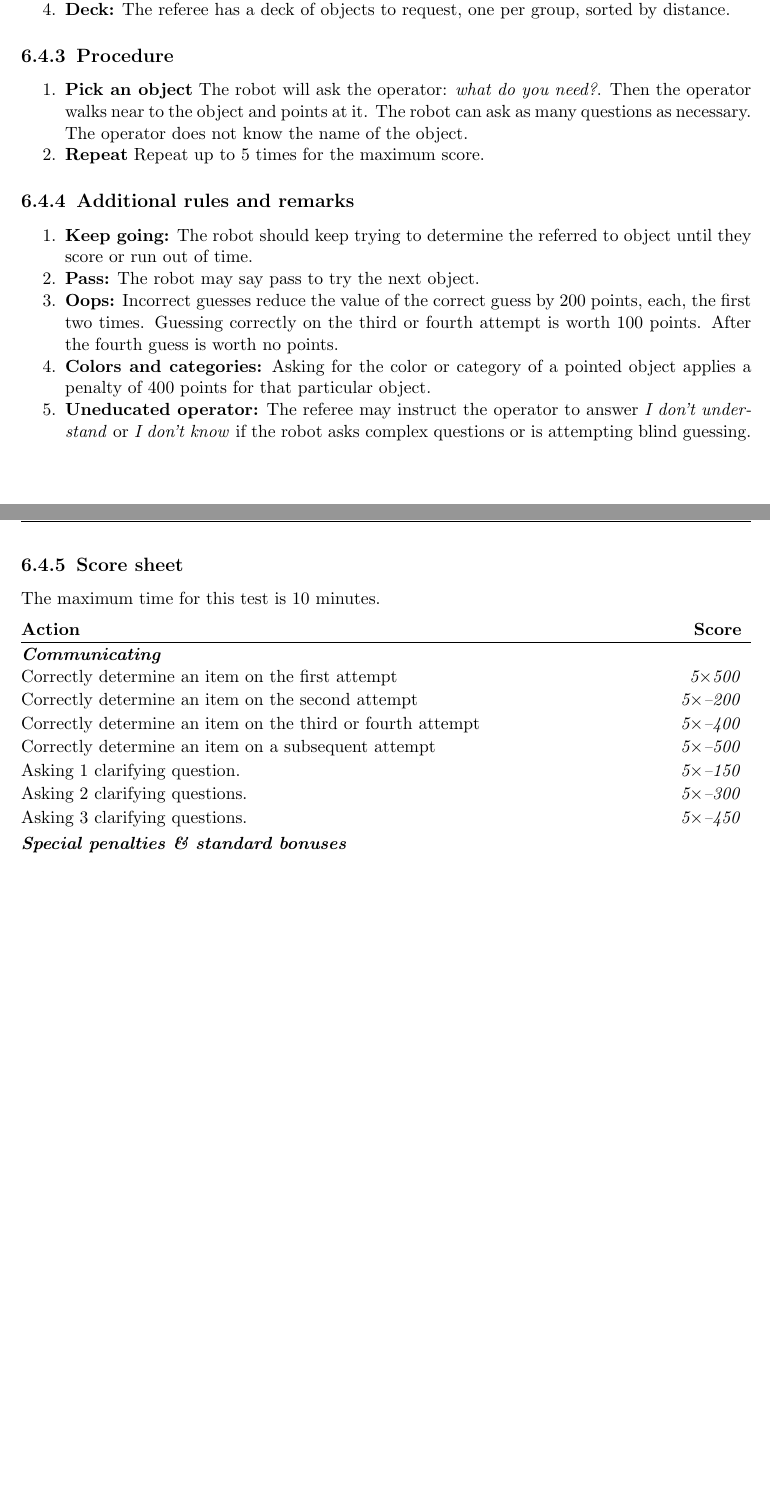
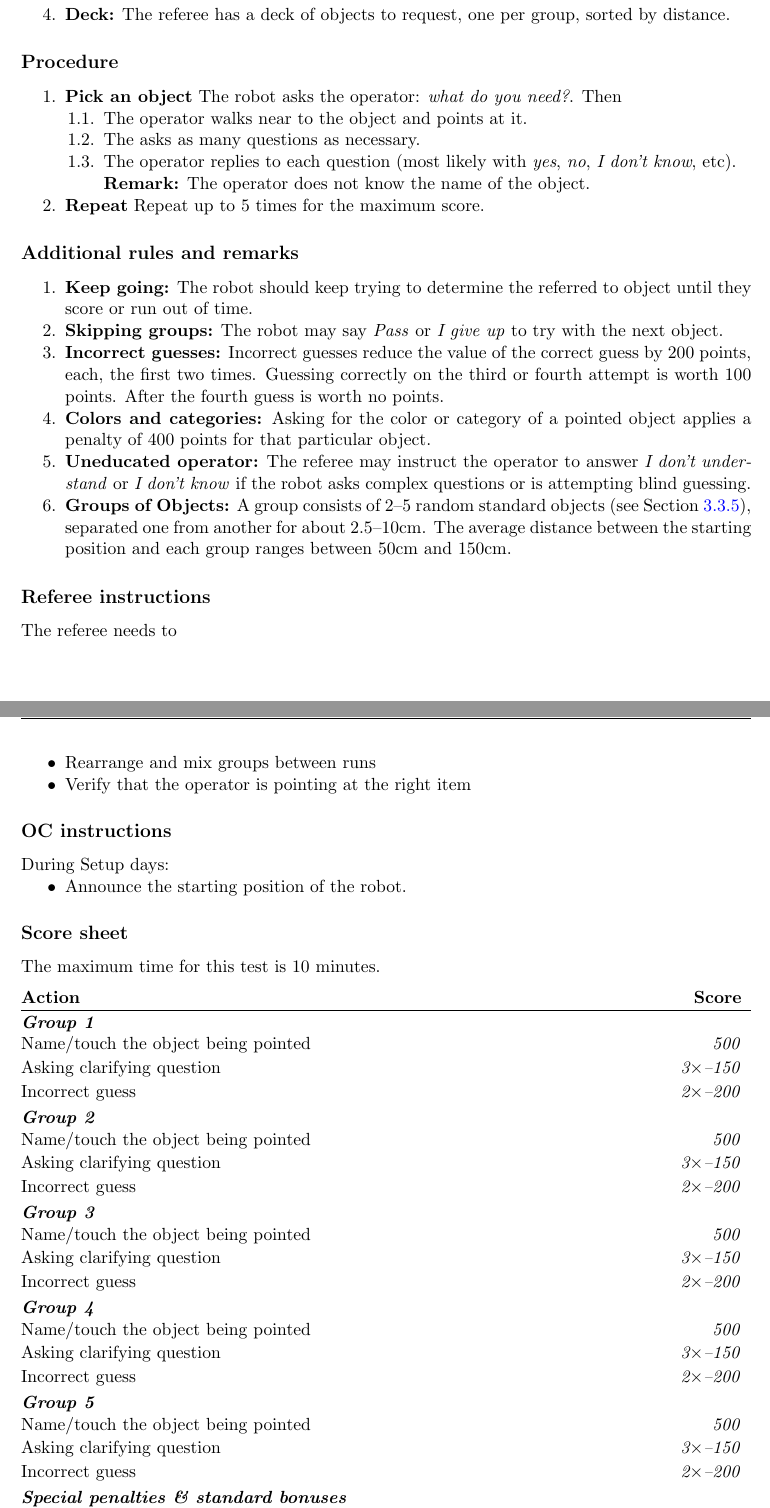
Before and after one commit to RoboCupAtHome/RuleBook, a LaTeX thesis (Rulebook.tex, which reads scoresheets/HandMeThat.tex, tasks/HandMeThat.tex): two parts of pages 72 and 73 of 82, joined at a grey line, cut so that both start at the same text, the shorter picture padded with empty space. Compiled offline with pdfLaTeX.

Commit message:
Buff Hand me That task - Enhanced scoresheet - Ensure test fits in one sheet

```diff
--- a/scoresheets/HandMeThat.tex
+++ b/scoresheets/HandMeThat.tex
@@ -2,14 +2,43 @@
 The maximum time for this test is 10 minutes.
 
 \begin{scorelist}
-	\scoreheading{Communicating}
-	\scoreitem[5]{500}{Correctly determine an item on the first attempt}
-	\penaltyitem[5]{-200}{Correctly determine an item on the second attempt}
-	\penaltyitem[5]{-400}{Correctly determine an item on the third or fourth attempt}
-	\penaltyitem[5]{-500}{Correctly determine an item on a subsequent attempt}
-	\penaltyitem[5]{-150}{Asking 1 clarifying question.}
-	\penaltyitem[5]{-300}{Asking 2 clarifying questions.}
-	\penaltyitem[5]{-450}{Asking 3 clarifying questions.}
+	% \scoreheading{Communicating}
+	% \scoreitem[5]{500}{Correctly determine an item on the first attempt}
+	% \penaltyitem[5]{-200}{Correctly determine an item on the second attempt}
+	% \penaltyitem[5]{-400}{Correctly determine an item on the third or fourth attempt}
+	% \penaltyitem[5]{-500}{Correctly determine an item on a subsequent attempt}
+	% \penaltyitem[5]{-150}{Asking 1 clarifying question.}
+	% \penaltyitem[5]{-300}{Asking 2 clarifying questions.}
+	% \penaltyitem[5]{-450}{Asking 3 clarifying questions.}
+
+	\scoreheading{Group 1}
+	\scoreitem{500}{Name/touch the object being pointed}
+	\penaltyitem[3]{-150}{Asking clarifying question}
+	\penaltyitem[2]{-200}{Incorrect guess}
+
+	\vspace{-0.75\baselineskip}%
+	\scoreheading{Group 2}
+	\scoreitem{500}{Name/touch the object being pointed}
+	\penaltyitem[3]{-150}{Asking clarifying question}
+	\penaltyitem[2]{-200}{Incorrect guess}
+
+	\vspace{-0.75\baselineskip}%
+	\scoreheading{Group 3}
+	\scoreitem{500}{Name/touch the object being pointed}
+	\penaltyitem[3]{-150}{Asking clarifying question}
+	\penaltyitem[2]{-200}{Incorrect guess}
+
+	\vspace{-0.75\baselineskip}%
+	\scoreheading{Group 4}
+	\scoreitem{500}{Name/touch the object being pointed}
+	\penaltyitem[3]{-150}{Asking clarifying question}
+	\penaltyitem[2]{-200}{Incorrect guess}
+
+	\vspace{-0.75\baselineskip}%
+	\scoreheading{Group 5}
+	\scoreitem{500}{Name/touch the object being pointed}
+	\penaltyitem[3]{-150}{Asking clarifying question}
+	\penaltyitem[2]{-200}{Incorrect guess}
 
 	% No longer necessary, computes automatically
 	% \setTotalScore{1000}
--- a/tasks/HandMeThat.tex
+++ b/tasks/HandMeThat.tex
@@ -23 +17,0 @@ The robot identifies (touching or naming) the object at which the operator is po
-\item \textbf{Deck:} The referee has a deck of objects to request, one per group, sorted by distance.
@@ -24,3 +24,6 @@ The robot identifies (touching or naming) the object at which the operator is po
+	\item \textbf{Groups of Objects:} There are five groups of 2--5 objects randomly placed along the room
+
+	\item \textbf{Deck:} The referee has a deck of objects to request, one per group, sorted by distance.
 
 \end{enumerate}
 
@@ -30,15 +33,17 @@ The robot identifies (touching or naming) the object at which the operator is po
 % Procedure
 %
 % %% %%%%%%%%%%%%%%%%%%%%%%%%%%%%%%%%%%%%%%%%%%%%%%%%%%%%%%
-\subsection{Procedure}
-\begin{enumerate}
-	\item \textbf{Pick an object} The robot will ask the operator: \emph{what do you need?}. % We rule out natural language interaction
-Then the operator walks near to the object and points at it.
-The robot can ask as many questions as necessary.
-The operator does not know the name of the object.
+\subsection*{Procedure}
+\begin{enumerate}[nosep]
+	\item \textbf{Pick an object} The robot asks the operator: \emph{what do you need?}. % We rule out natural language interaction
+	Then
+	\begin{enumerate}[nosep]
+		\item The operator walks near to the object and points at it.
+		\item The asks as many questions as necessary.
+		\item The operator replies to each question (most likely with \emph{yes}, \emph{no}, \emph{I don't know}, etc).
+		\\\textbf{Remark:} The operator does not know the name of the object.
+	\end{enumerate}
   \item \textbf{Repeat} Repeat up to 5 times for the maximum score.
-
-
 \end{enumerate}
 
 
@@ -47,17 +52,39 @@ The operator does not know the name of the object.
 % Additional Rules
 %
 % %% %%%%%%%%%%%%%%%%%%%%%%%%%%%%%%%%%%%%%%%%%%%%%%%%%%%%%%
-\subsection{Additional rules and remarks}
-\begin{enumerate}
+\subsection*{Additional rules and remarks}
+\begin{enumerate}[nosep]
 	\item \textbf{Keep going:} The robot should keep trying to determine the referred to object until they score or run out of time.
-	\item \textbf{Pass:} The robot may say pass to try the next object.
-	\item \textbf{Oops:} Incorrect guesses reduce the value of the correct guess by 200 points, each, the first two times. Guessing correctly on the third or fourth attempt is worth 100 points. After the fourth guess is worth no points.
-\item\textbf{Colors and categories:} Asking for the color or category of a pointed object applies a penalty of 400 points for that particular object.
-\item\textbf{Uneducated operator:} The referee may instruct the operator to answer \emph{I don't understand} or \emph{I don't know} if the robot asks complex questions or is attempting blind guessing.
+
+	\item \textbf{Skipping groups:} The robot may say \emph{Pass} or \emph{I give up} to try with the next object.
+
+	\item \textbf{Incorrect guesses:} Incorrect guesses reduce the value of the correct guess by 200 points, each, the first two times. Guessing correctly on the third or fourth attempt is worth 100 points. After the fourth guess is worth no points.
+
+	\item\textbf{Colors and categories:} Asking for the color or category of a pointed object applies a penalty of 400 points for that particular object.
+
+	\item\textbf{Uneducated operator:} The referee may instruct the operator to answer \emph{I don't understand} or \emph{I don't know} if the robot asks complex questions or is attempting blind guessing.
+
+	\item \textbf{Groups of Objects:} A group consists of 2--5 random standard objects (see~\refsec{rule:scenario_objects}), separated one from another for about 2.5--10cm.
+	The average distance between the starting position and each group ranges between 50cm and 150cm.
 
 \end{enumerate}
-\newpage
-\subsection{Score sheet}
+
+\subsection*{Referee instructions}
+
+The referee needs to
+\begin{itemize}[nosep]
+	\item Rearrange and mix groups between runs
+	\item Verify that the operator is pointing at the right item
+\end{itemize}
+
+\subsection*{OC instructions}
+During Setup days:
+\begin{itemize}[nosep]
+	\item Announce the starting position of the robot.
+\end{itemize}
+
+
+\subsection*{Score sheet}
 \input{scoresheets/HandMeThat.tex}
 
 % Local Variables:
```
Also changed, not shown: tasks/HandMeThat.tex (17 more changed lines).
